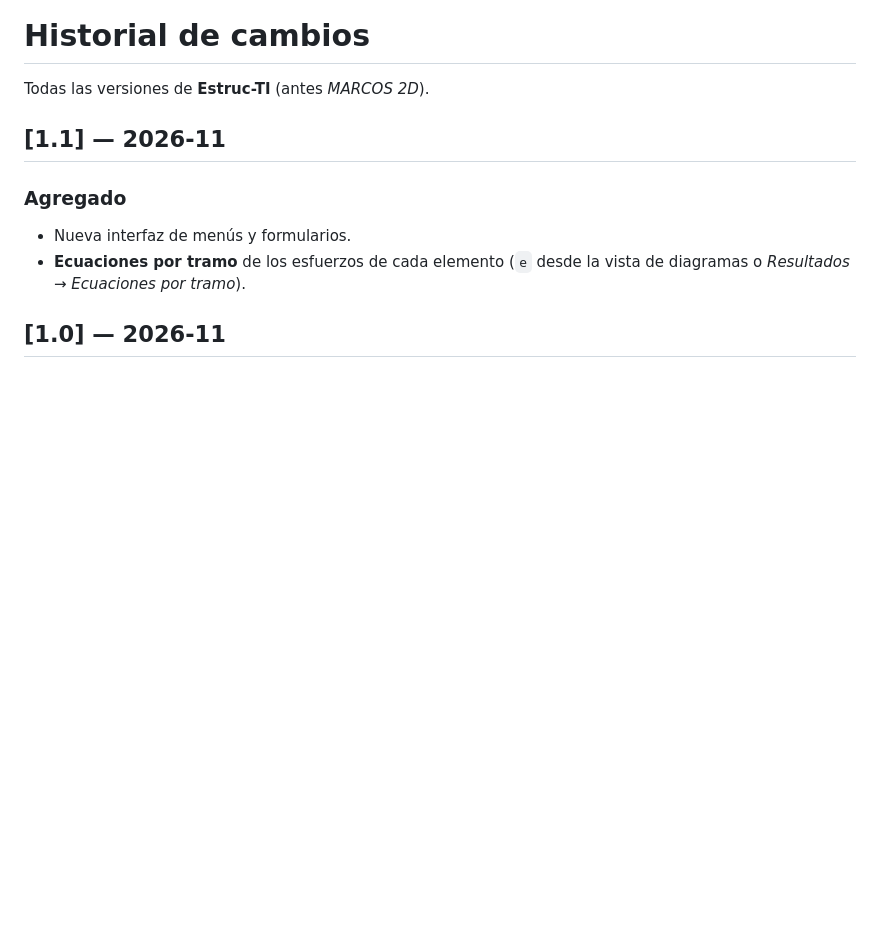
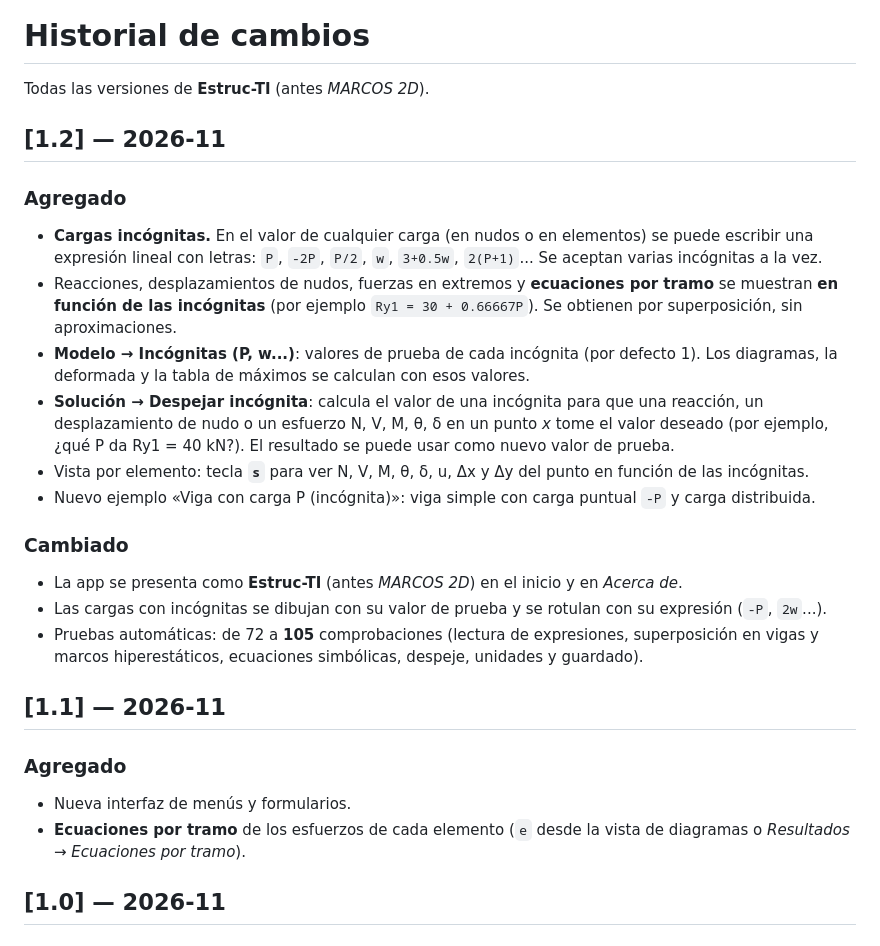
Before and after one commit to juanvah14-civ/Estruc-TI, a Markdown page: CHANGELOG.md, the part around the change. Rendered like a GitHub page; blank space fills up the shorter version.

```diff
--- a/CHANGELOG.md
+++ b/CHANGELOG.md
@@ -1,6 +1,27 @@
 # Historial de cambios
 
 Todas las versiones de **Estruc-TI** (antes *MARCOS 2D*).
+
+## [1.2] — 2026-11
+
+### Agregado
+- **Cargas incógnitas.** En el valor de cualquier carga (en nudos o en elementos) se puede escribir una expresión
+  lineal con letras: `P`, `-2P`, `P/2`, `w`, `3+0.5w`, `2(P+1)`... Se aceptan varias incógnitas a la vez.
+- Reacciones, desplazamientos de nudos, fuerzas en extremos y **ecuaciones por tramo** se muestran **en función de
+  las incógnitas** (por ejemplo `Ry1 = 30 + 0.66667P`). Se obtienen por superposición, sin aproximaciones.
+- **Modelo → Incógnitas (P, w...)**: valores de prueba de cada incógnita (por defecto 1). Los diagramas, la deformada
+  y la tabla de máximos se calculan con esos valores.
+- **Solución → Despejar incógnita**: calcula el valor de una incógnita para que una reacción, un desplazamiento de
+  nudo o un esfuerzo N, V, M, θ, δ en un punto *x* tome el valor deseado (por ejemplo, ¿qué P da Ry1 = 40 kN?).
+  El resultado se puede usar como nuevo valor de prueba.
+- Vista por elemento: tecla **`s`** para ver N, V, M, θ, δ, u, Δx y Δy del punto en función de las incógnitas.
+- Nuevo ejemplo «Viga con carga P (incógnita)»: viga simple con carga puntual `-P` y carga distribuida.
+
+### Cambiado
+- La app se presenta como **Estruc-TI** (antes *MARCOS 2D*) en el inicio y en *Acerca de*.
+- Las cargas con incógnitas se dibujan con su valor de prueba y se rotulan con su expresión (`-P`, `2w`...).
+- Pruebas automáticas: de 72 a **105** comprobaciones (lectura de expresiones, superposición en vigas y marcos
+  hiperestáticos, ecuaciones simbólicas, despeje, unidades y guardado).
 
 ## [1.1] — 2026-11
 
```
Also changed, not shown: README.md (+54 -5 lines), docs/img/28_incog_solucion.jpg (added), docs/img/29_incog_ecuaciones.jpg (added), docs/img/30_incog_elemento.jpg (added), docs/img/31_incog_despeje.jpg (added), 2 other files.
